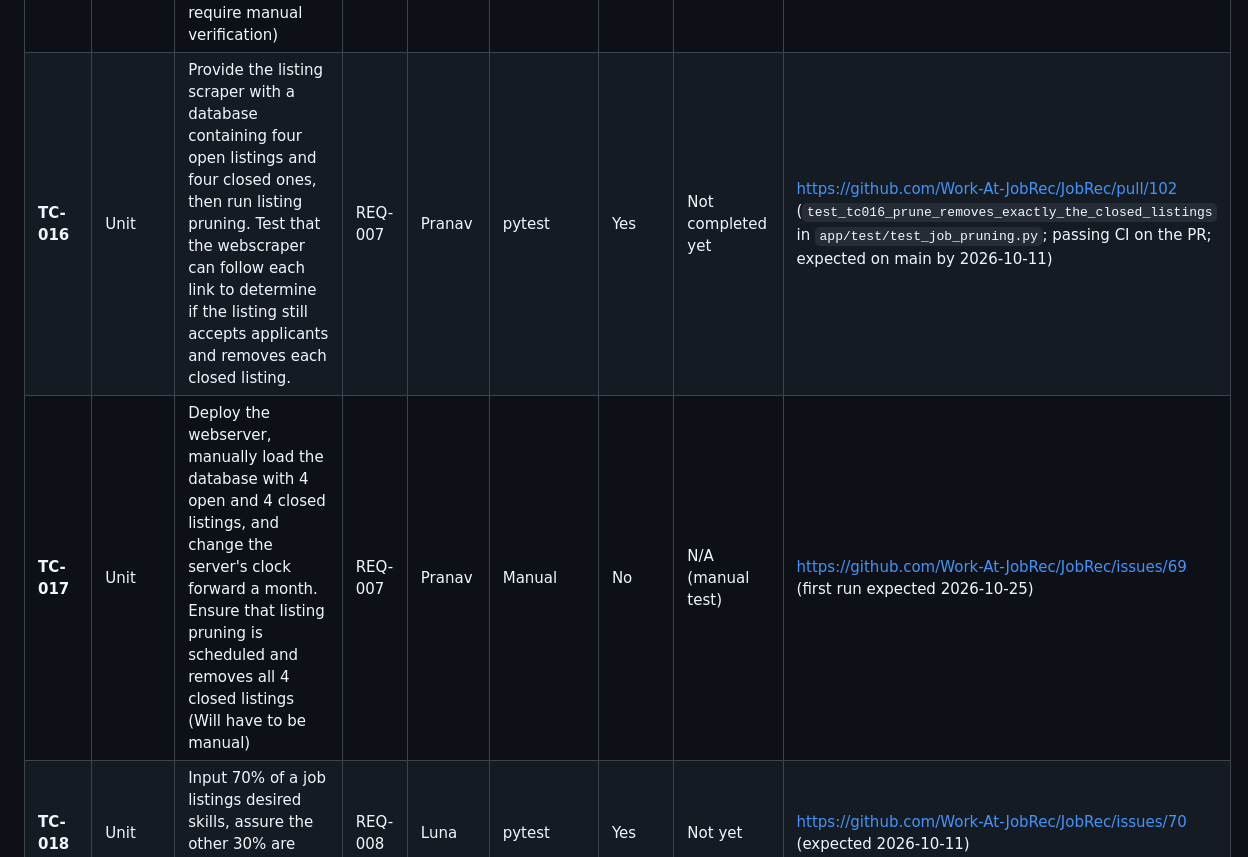
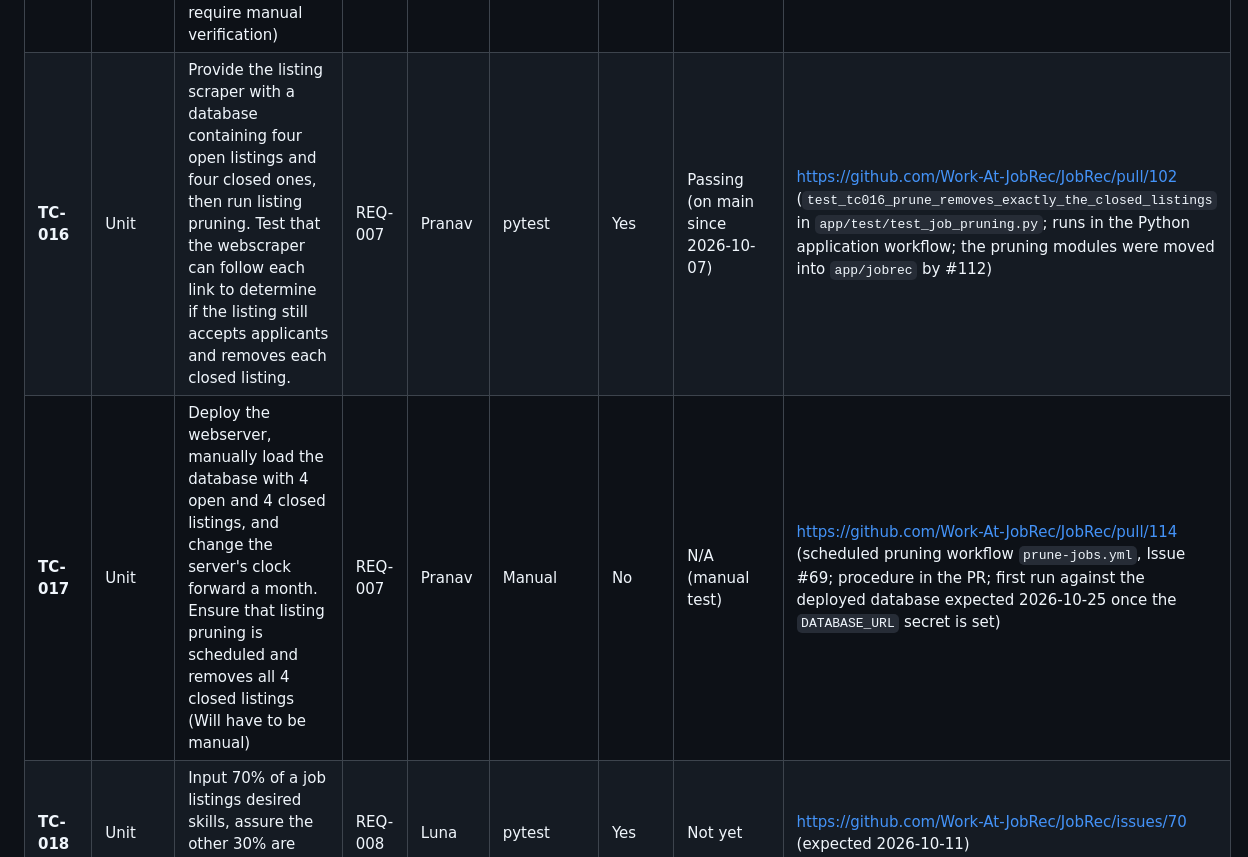
Before and after one commit to Work-At-JobRec/JobRec, a Markdown page: docs/verification/Veritication-Test-Inventory.md, the part around the change. GitHub-like rendering.

Commit message:
Update verification inventory rows TC-016 and TC-017 for week 7

```diff
--- a/docs/verification/Veritication-Test-Inventory.md
+++ b/docs/verification/Veritication-Test-Inventory.md
@@ -17,8 +17,8 @@
 | **TC-013** | Unit | Provide the listing scraper with a local copy of a job page from an identified source. Test that all listing descriptions, locations, pay, links, and statuses are scraped. | REQ-006 | Pranav | pytest | Yes | Yes | Descriptions, locations, and links: [https://github.com/Work-At-JobRec/JobRec/pull/56](https://github.com/Work-At-JobRec/JobRec/pull/56) (merged 2026-09-23). Pay and statuses: [https://github.com/Work-At-JobRec/JobRec/pull/79](https://github.com/Work-At-JobRec/JobRec/pull/79) (merged 2026-09-30). Tests in `app/test/test_greenhouse_scraper.py` run in CI on main |
 | **TC-014** | Unit | Provide the listing scraper with a local copy of a job page from an identified source. Test that only open listings are returned. | REQ-006 | Pranav | pytest | Yes | Yes | [https://github.com/Work-At-JobRec/JobRec/pull/81](https://github.com/Work-At-JobRec/JobRec/pull/81) (merged 2026-09-30; saved board `app/test/fixtures/greenhouse_jobs_open_closed.json`; runs in CI on main) |
 | **TC-015** | Unit | Provide the listing scraper with a link to an identified source. Test that it can crawl through the first 5 pages to find each listing. (may require manual verification) | REQ-006 | Pranav | pytest, plus a manual check of one live crawl | Yes | Yes | [https://github.com/Work-At-JobRec/JobRec/pull/89](https://github.com/Work-At-JobRec/JobRec/pull/89) (merged 2026-09-30; `app/test/test_workday_scraper.py` runs in CI on main). Manual live crawl completed 2026-10-04: 5 Workday sites, 5 pages each, 100 postings per site |
-| **TC-016** | Unit | Provide the listing scraper with a database containing four open listings and four closed ones, then run listing pruning. Test that the webscraper can follow each link to determine if the listing still accepts applicants and removes each closed listing. | REQ-007 | Pranav | pytest | Yes | Not completed yet | [https://github.com/Work-At-JobRec/JobRec/pull/102](https://github.com/Work-At-JobRec/JobRec/pull/102) (`test_tc016_prune_removes_exactly_the_closed_listings` in `app/test/test_job_pruning.py`; passing CI on the PR; expected on main by 2026-10-11) |
-| **TC-017** | Unit | Deploy the webserver, manually load the database with 4 open and 4 closed listings, and change the server's clock forward a month. Ensure that listing pruning is scheduled and removes all 4 closed listings (Will have to be manual) | REQ-007 | Pranav | Manual | No | N/A (manual test) | [https://github.com/Work-At-JobRec/JobRec/issues/69](https://github.com/Work-At-JobRec/JobRec/issues/69) (first run expected 2026-10-25)  |
+| **TC-016** | Unit | Provide the listing scraper with a database containing four open listings and four closed ones, then run listing pruning. Test that the webscraper can follow each link to determine if the listing still accepts applicants and removes each closed listing. | REQ-007 | Pranav | pytest | Yes | Passing (on main since 2026-10-07) | [https://github.com/Work-At-JobRec/JobRec/pull/102](https://github.com/Work-At-JobRec/JobRec/pull/102) (`test_tc016_prune_removes_exactly_the_closed_listings` in `app/test/test_job_pruning.py`; runs in the Python application workflow; the pruning modules were moved into `app/jobrec` by #112) |
+| **TC-017** | Unit | Deploy the webserver, manually load the database with 4 open and 4 closed listings, and change the server's clock forward a month. Ensure that listing pruning is scheduled and removes all 4 closed listings (Will have to be manual) | REQ-007 | Pranav | Manual | No | N/A (manual test) | [https://github.com/Work-At-JobRec/JobRec/pull/114](https://github.com/Work-At-JobRec/JobRec/pull/114) (scheduled pruning workflow `prune-jobs.yml`, Issue #69; procedure in the PR; first run against the deployed database expected 2026-10-25 once the `DATABASE_URL` secret is set) |
 | **TC-018** | Unit | Input 70% of a job listings desired skills, assure the other 30% are identified as missing | REQ-008 | Luna | pytest | Yes | Not yet | [https://github.com/Work-At-JobRec/JobRec/issues/70](https://github.com/Work-At-JobRec/JobRec/issues/70)  (expected 2026-10-11) |
 | **TC-019** | Unit | Input 0% of the job listings desired skills, assure that every skill the job requires is identified as missing | REQ-008 | Luna | pytest | Yes | Not yet | [https://github.com/Work-At-JobRec/JobRec/issues/70](https://github.com/Work-At-JobRec/JobRec/issues/70) (expected 2026-10-1) |
 | **TC-020** | Unit | Input 100% of the job listings desired skills, assure that no skill is identified as missing | REQ-008 | Luna | pytest | Yes | Not yet  | [https://github.com/Work-At-JobRec/JobRec/issues/70](https://github.com/Work-At-JobRec/JobRec/issues/70) (expected 2026-10-1)  |
```
